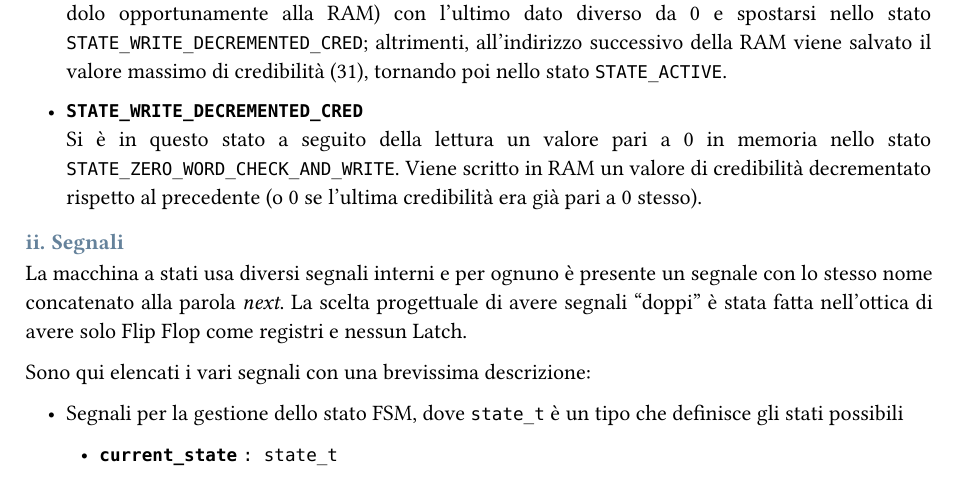
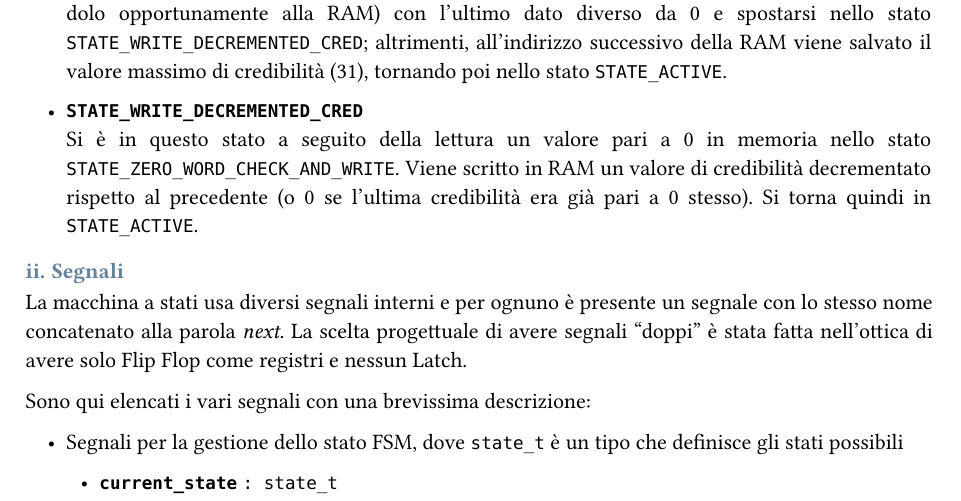
Before and after one commit to angpre/prova-finale-reti-logiche, a Typst document (report/relazione.typ): part of page 5 of 9, cut so that both start at the same text. The pictures show the PDF file report/relazione.pdf that the author committed with the source.

Commit message:
Updated write-decremented description

```diff
--- a/report/relazione.typ
+++ b/report/relazione.typ
@@ -268,7 +268,7 @@ In questa sezione è presentata una descrizione delle funzioni svolte dal compon
   Il dato è finalmente disponibile: se è uguale a 0 bisogna sovrascriverlo (comunicandolo opportunamente alla RAM) con l'ultimo dato diverso da 0 e spostarsi nello stato `STATE_WRITE_DECREMENTED_CRED`; altrimenti, all'indirizzo successivo della RAM viene salvato il valore massimo di credibilità (31), tornando poi nello stato `STATE_ACTIVE`.
 
 - *`STATE_WRITE_DECREMENTED_CRED`* \
-  Si è in questo stato a seguito della lettura un valore pari a 0 in memoria nello stato `STATE_ZERO_WORD_CHECK_AND_WRITE`. Viene scritto in RAM un valore di credibilità decrementato rispetto al precedente (o 0 se l'ultima credibilità era già pari a 0 stesso).
+  Si è in questo stato a seguito della lettura un valore pari a 0 in memoria nello stato `STATE_ZERO_WORD_CHECK_AND_WRITE`. Viene scritto in RAM un valore di credibilità decrementato rispetto al precedente (o 0 se l'ultima credibilità era già pari a 0 stesso). Si torna quindi in `STATE_ACTIVE`.
 
 === Segnali
 
```
Also changed, not shown: report/relazione.pdf.
